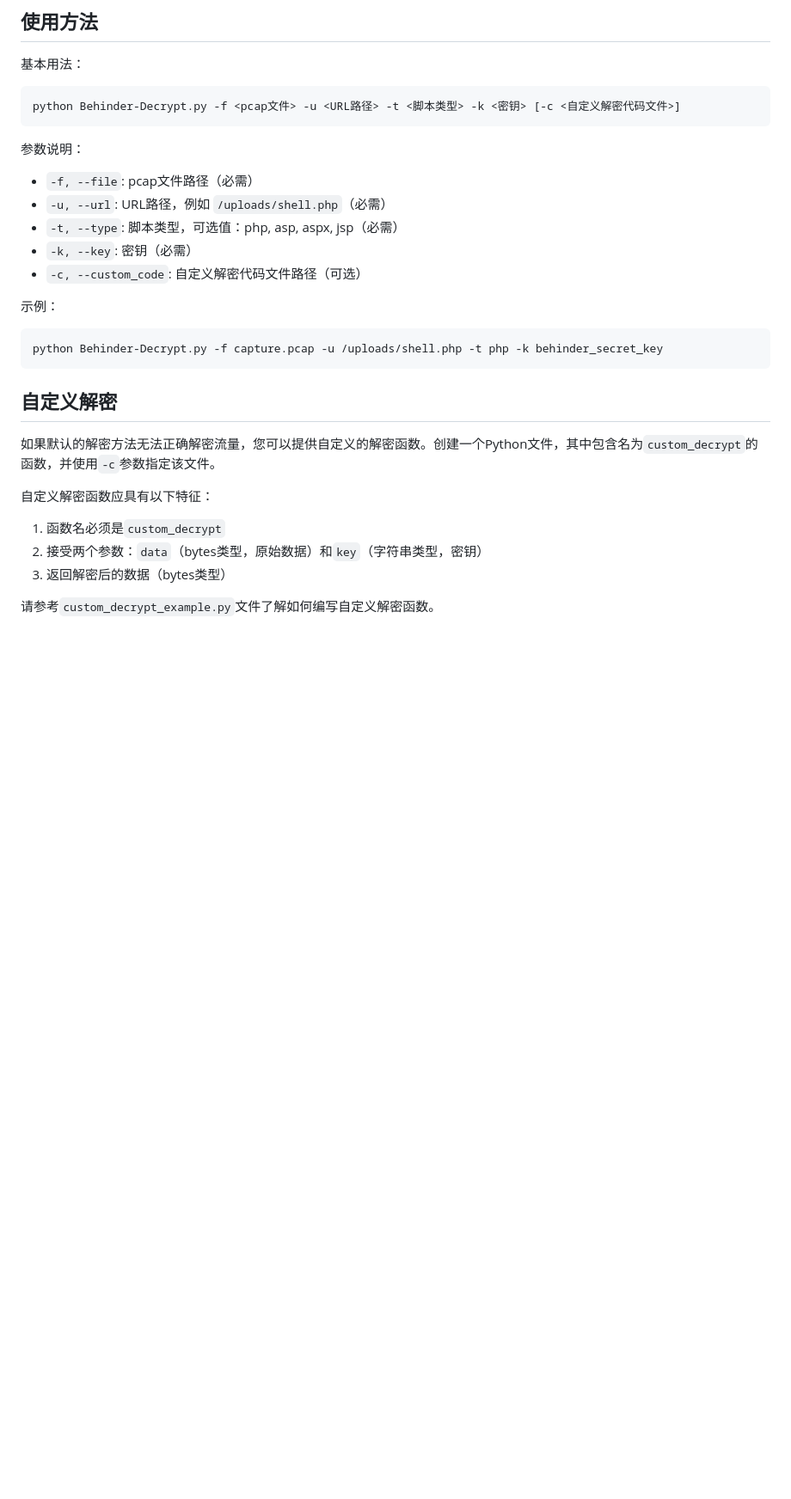
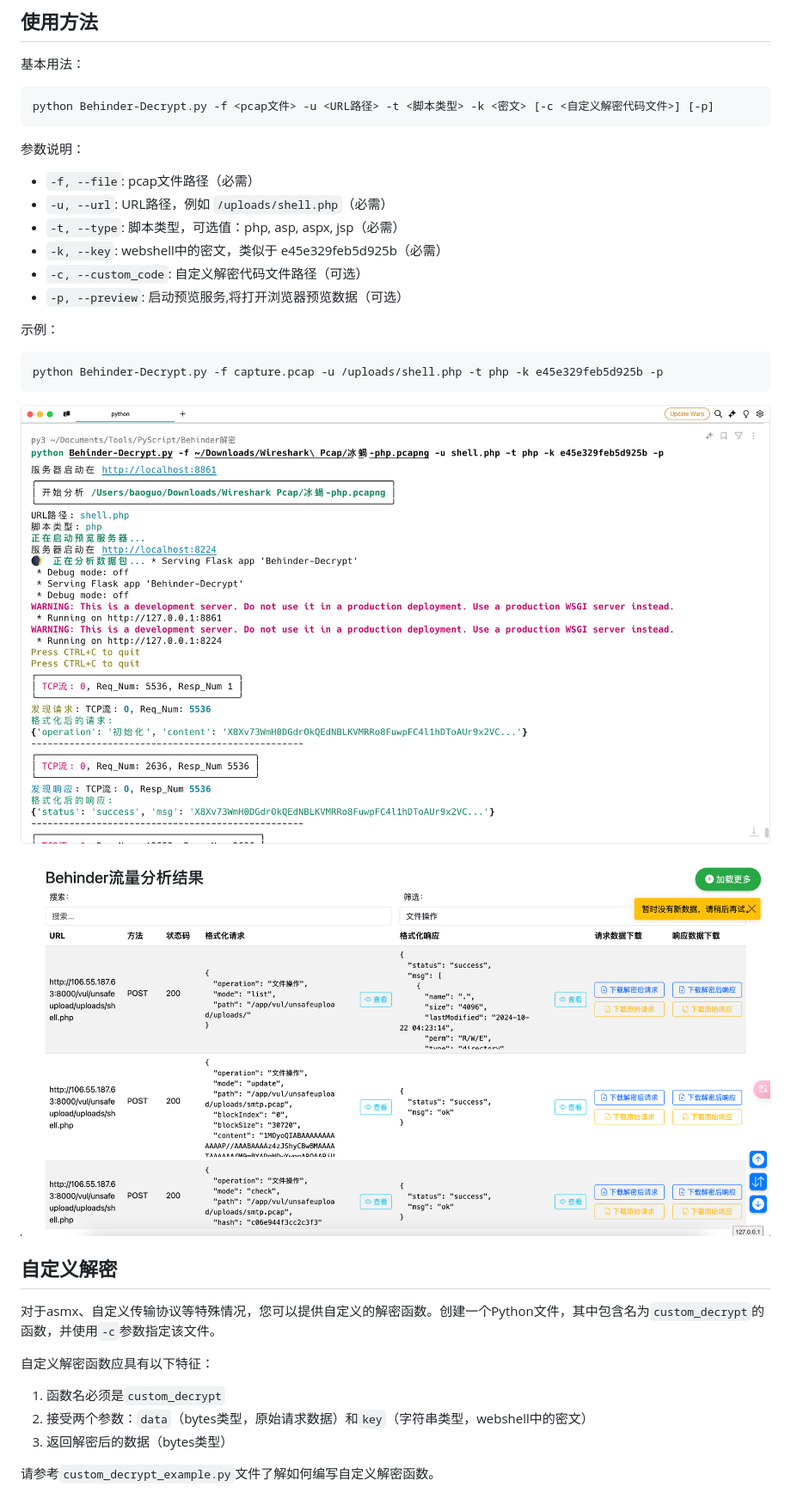
Before and after one commit to ba0gu0/behinder-decryptor, a Markdown page: Readme.md, the part around one of its changes. Shown at 86% size. GitHub-like rendering; pictures changed too: statics/images/iShot_2024-10-23_15.27.25.png (added), statics/images/iShot_2024-10-23_15.28.29.png (added); blank space fills up the shorter version.

Commit message:
add web UI preview
1. 同意所有语言的解析结果格式。
2. 通过tcp数据包的nxtseq和ack来匹配完整的http请求。
3. 添加了网页版的预览服务，可以直接通过网页查看结果。

````diff
--- a/Readme.md
+++ b/Readme.md
@@ -28,28 +31,34 @@
 基本用法：
 
 ```
-python Behinder-Decrypt.py -f <pcap文件> -u <URL路径> -t <脚本类型> -k <密钥> [-c <自定义解密代码文件>]
+python Behinder-Decrypt.py -f <pcap文件> -u <URL路径> -t <脚本类型> -k <密文> [-c <自定义解密代码文件>] [-p]
 ```
 
 参数说明：
 - `-f, --file`: pcap文件路径（必需）
 - `-u, --url`: URL路径，例如 `/uploads/shell.php`（必需）
 - `-t, --type`: 脚本类型，可选值：php, asp, aspx, jsp（必需）
-- `-k, --key`: 密钥（必需）
+- `-k, --key`: webshell中的密文，类似于 e45e329feb5d925b（必需）
 - `-c, --custom_code`: 自定义解密代码文件路径（可选）
+- `-p, --preview`: 启动预览服务,将打开浏览器预览数据（可选）
 
 示例：
 ```
-python Behinder-Decrypt.py -f capture.pcap -u /uploads/shell.php -t php -k behinder_secret_key
+python Behinder-Decrypt.py -f capture.pcap -u /uploads/shell.php -t php -k e45e329feb5d925b -p
 ```
+
+![](statics/images/iShot_2024-10-23_15.27.25.png)
+
+![](statics/images/iShot_2024-10-23_15.28.29.png)
+
 
 ## 自定义解密
 
-如果默认的解密方法无法正确解密流量，您可以提供自定义的解密函数。创建一个Python文件，其中包含名为`custom_decrypt`的函数，并使用`-c`参数指定该文件。
+对于asmx、自定义传输协议等特殊情况，您可以提供自定义的解密函数。创建一个Python文件，其中包含名为`custom_decrypt`的函数，并使用`-c`参数指定该文件。
 
 自定义解密函数应具有以下特征：
 1. 函数名必须是`custom_decrypt`
-2. 接受两个参数：`data`（bytes类型，原始数据）和`key`（字符串类型，密钥）
+2. 接受两个参数：`data`（bytes类型，原始请求数据）和`key`（字符串类型，webshell中的密文）
 3. 返回解密后的数据（bytes类型）
 
 请参考`custom_decrypt_example.py`文件了解如何编写自定义解密函数。
````
Also changed, not shown: other parts of Readme.md (+30 -2 lines), 15 other files.
